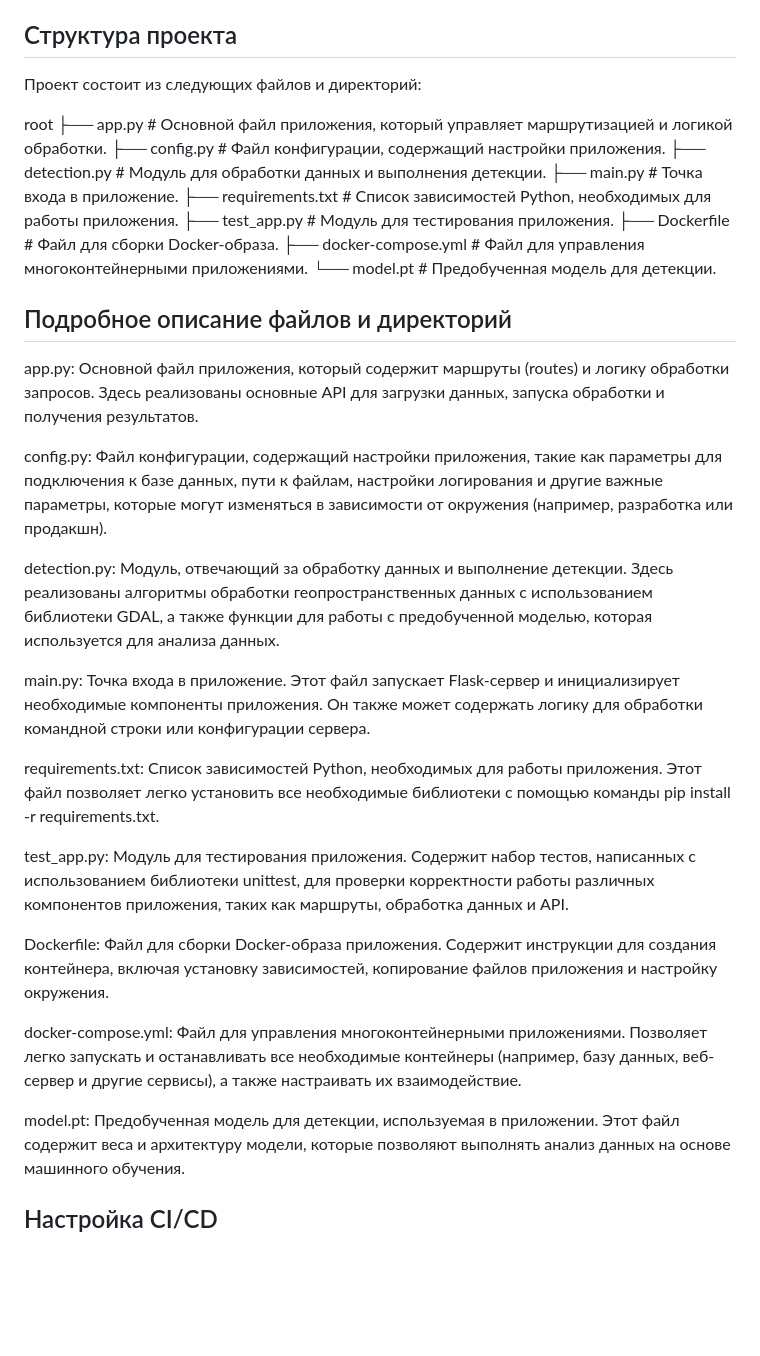
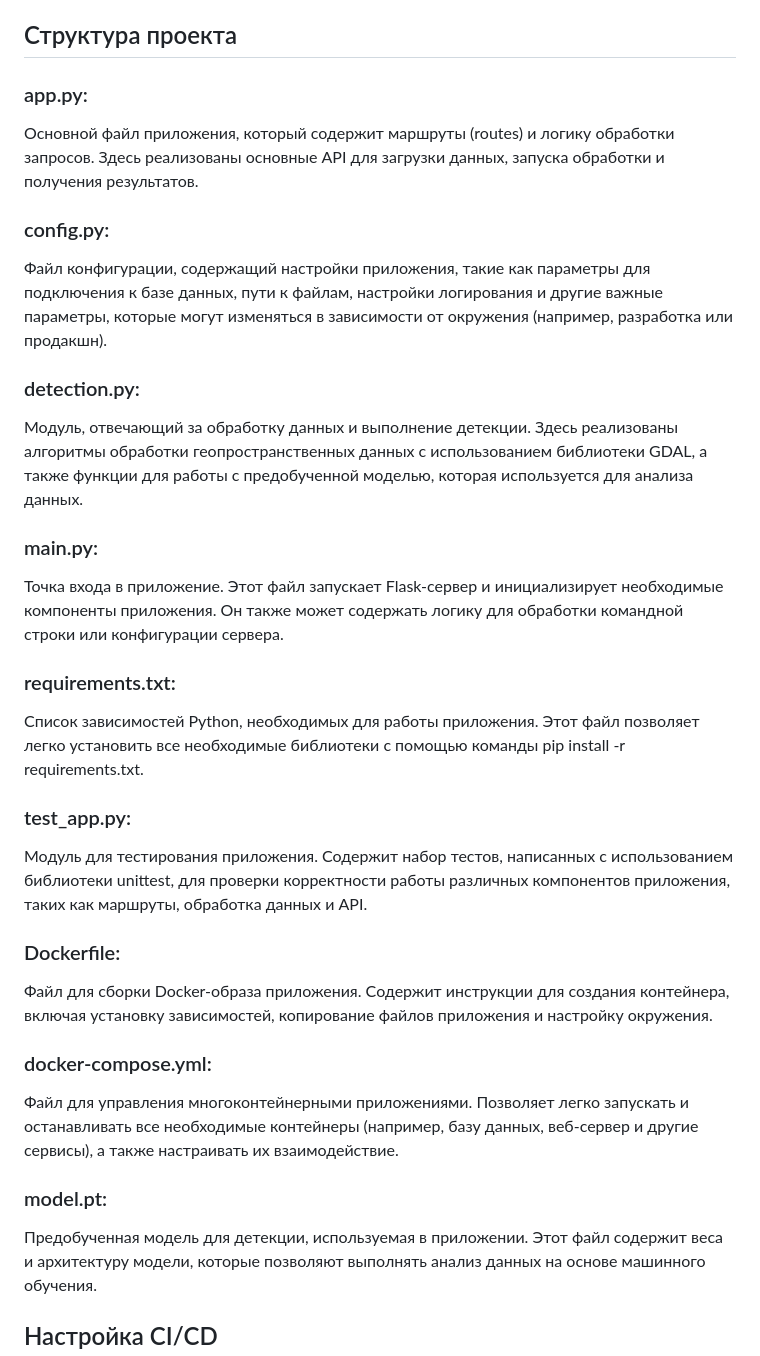
Before and after one commit to olovekb/SoftwareEngineering_URFU_2025, a Markdown page: README.md, the part around the change. GitHub-like rendering; blank space fills up the shorter version.

```diff
--- a/README.md
+++ b/README.md
@@ -2,45 +2,31 @@
 Данный проект — это контейнеризированное Python-приложение, использующее библиотеку GDAL для обработки геопространственных данных. Приложение построено на Flask и включает в себя функциональность для загрузки, обработки и отображения результатов обработки данных.
 
 ## Структура проекта
-Проект состоит из следующих файлов и директорий:
-
-root
-├── app.py            # Основной файл приложения, который управляет маршрутизацией и логикой обработки.
-├── config.py         # Файл конфигурации, содержащий настройки приложения.
-├── detection.py      # Модуль для обработки данных и выполнения детекции.
-├── main.py           # Точка входа в приложение.
-├── requirements.txt   # Список зависимостей Python, необходимых для работы приложения.
-├── test_app.py       # Модуль для тестирования приложения.
-├── Dockerfile         # Файл для сборки Docker-образа.
-├── docker-compose.yml # Файл для управления многоконтейнерными приложениями.
-└── model.pt          # Предобученная модель для детекции.
-
-## Подробное описание файлов и директорий
-app.py:
+### app.py:
 Основной файл приложения, который содержит маршруты (routes) и логику обработки запросов. Здесь реализованы основные API для загрузки данных, запуска обработки и получения результатов.
 
-config.py:
+### config.py:
 Файл конфигурации, содержащий настройки приложения, такие как параметры для подключения к базе данных, пути к файлам, настройки логирования и другие важные параметры, которые могут изменяться в зависимости от окружения (например, разработка или продакшн).
 
-detection.py:
+### detection.py:
 Модуль, отвечающий за обработку данных и выполнение детекции. Здесь реализованы алгоритмы обработки геопространственных данных с использованием библиотеки GDAL, а также функции для работы с предобученной моделью, которая используется для анализа данных.
 
-main.py:
+### main.py:
 Точка входа в приложение. Этот файл запускает Flask-сервер и инициализирует необходимые компоненты приложения. Он также может содержать логику для обработки командной строки или конфигурации сервера.
 
-requirements.txt:
+### requirements.txt:
 Список зависимостей Python, необходимых для работы приложения. Этот файл позволяет легко установить все необходимые библиотеки с помощью команды pip install -r requirements.txt.
 
-test_app.py:
+### test_app.py:
 Модуль для тестирования приложения. Содержит набор тестов, написанных с использованием библиотеки unittest, для проверки корректности работы различных компонентов приложения, таких как маршруты, обработка данных и API.
 
-Dockerfile:
+### Dockerfile:
 Файл для сборки Docker-образа приложения. Содержит инструкции для создания контейнера, включая установку зависимостей, копирование файлов приложения и настройку окружения.
 
-docker-compose.yml:
+### docker-compose.yml:
 Файл для управления многоконтейнерными приложениями. Позволяет легко запускать и останавливать все необходимые контейнеры (например, базу данных, веб-сервер и другие сервисы), а также настраивать их взаимодействие.
 
-model.pt:
+### model.pt:
 Предобученная модель для детекции, используемая в приложении. Этот файл содержит веса и архитектуру модели, которые позволяют выполнять анализ данных на основе машинного обучения.
 
 ## Настройка CI/CD
```
